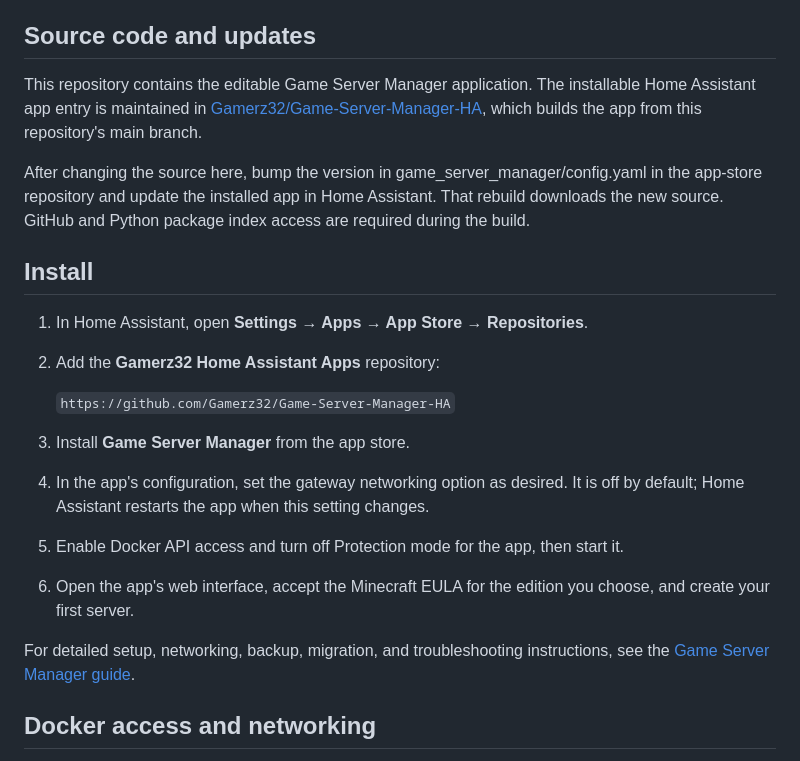
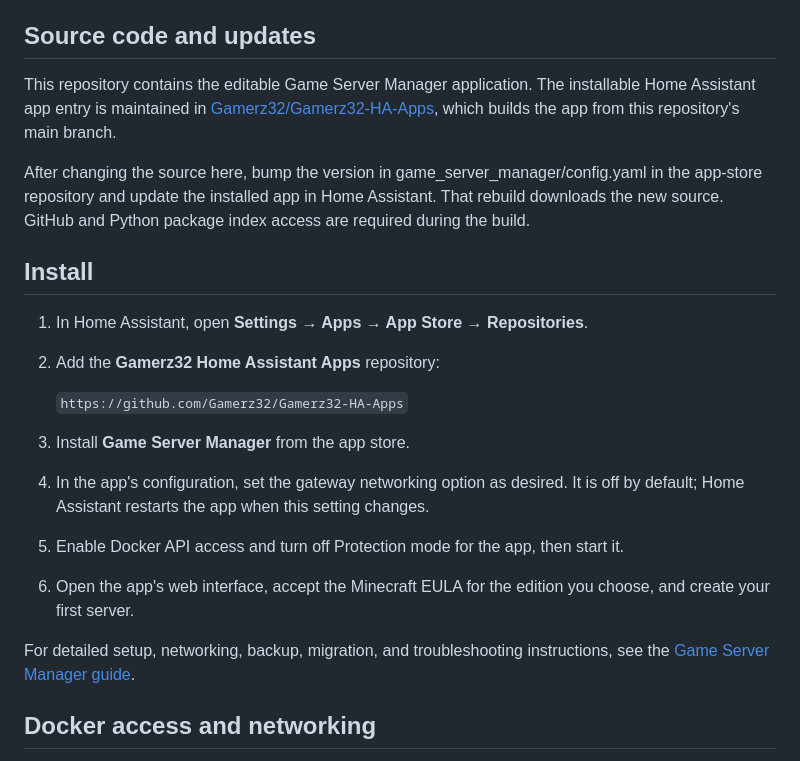
Before and after one commit to Gamerz32/Game-Server-Manager-HA, a Markdown page: README.md, the part around one of its changes. Drawn GitHub-style.

Commit message:
Update links after repository rename (#2)

```diff
--- a/README.md
+++ b/README.md
@@ -34,7 +34,7 @@ Report vulnerabilities privately and avoid public exploit details before a fix o
 
 ## Source code and updates
 
-This repository contains the editable Game Server Manager application. The installable Home Assistant app entry is maintained in [Gamerz32/Game-Server-Manager-HA](https://github.com/Gamerz32/Game-Server-Manager-HA), which builds the app from this repository's main branch.
+This repository contains the editable Game Server Manager application. The installable Home Assistant app entry is maintained in [Gamerz32/Gamerz32-HA-Apps](https://github.com/Gamerz32/Gamerz32-HA-Apps), which builds the app from this repository's main branch.
 
 After changing the source here, bump the version in game_server_manager/config.yaml in the app-store repository and update the installed app in Home Assistant. That rebuild downloads the new source. GitHub and Python package index access are required during the build.
 
@@ -43,7 +43,7 @@ After changing the source here, bump the version in game_server_manager/config.y
 1. In Home Assistant, open **Settings → Apps → App Store → Repositories**.
 2. Add the **Gamerz32 Home Assistant Apps** repository:
 
-   `https://github.com/Gamerz32/Game-Server-Manager-HA`
+   `https://github.com/Gamerz32/Gamerz32-HA-Apps`
 
 3. Install **Game Server Manager** from the app store.
 4. In the app's configuration, set the gateway networking option as desired. It is off by default; Home Assistant restarts the app when this setting changes.
```
Also changed, not shown: other parts of README.md (+1 -1 lines).
